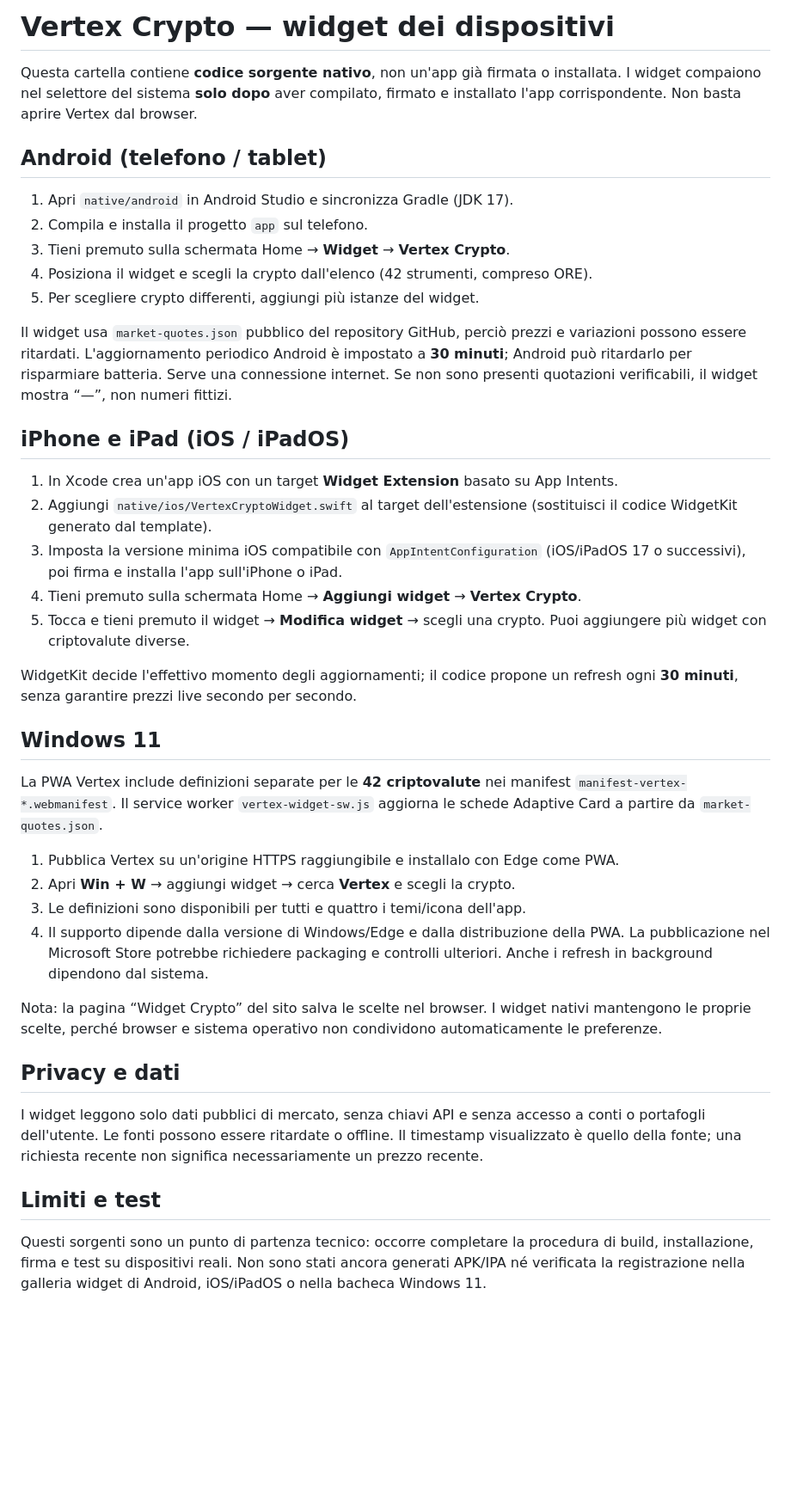
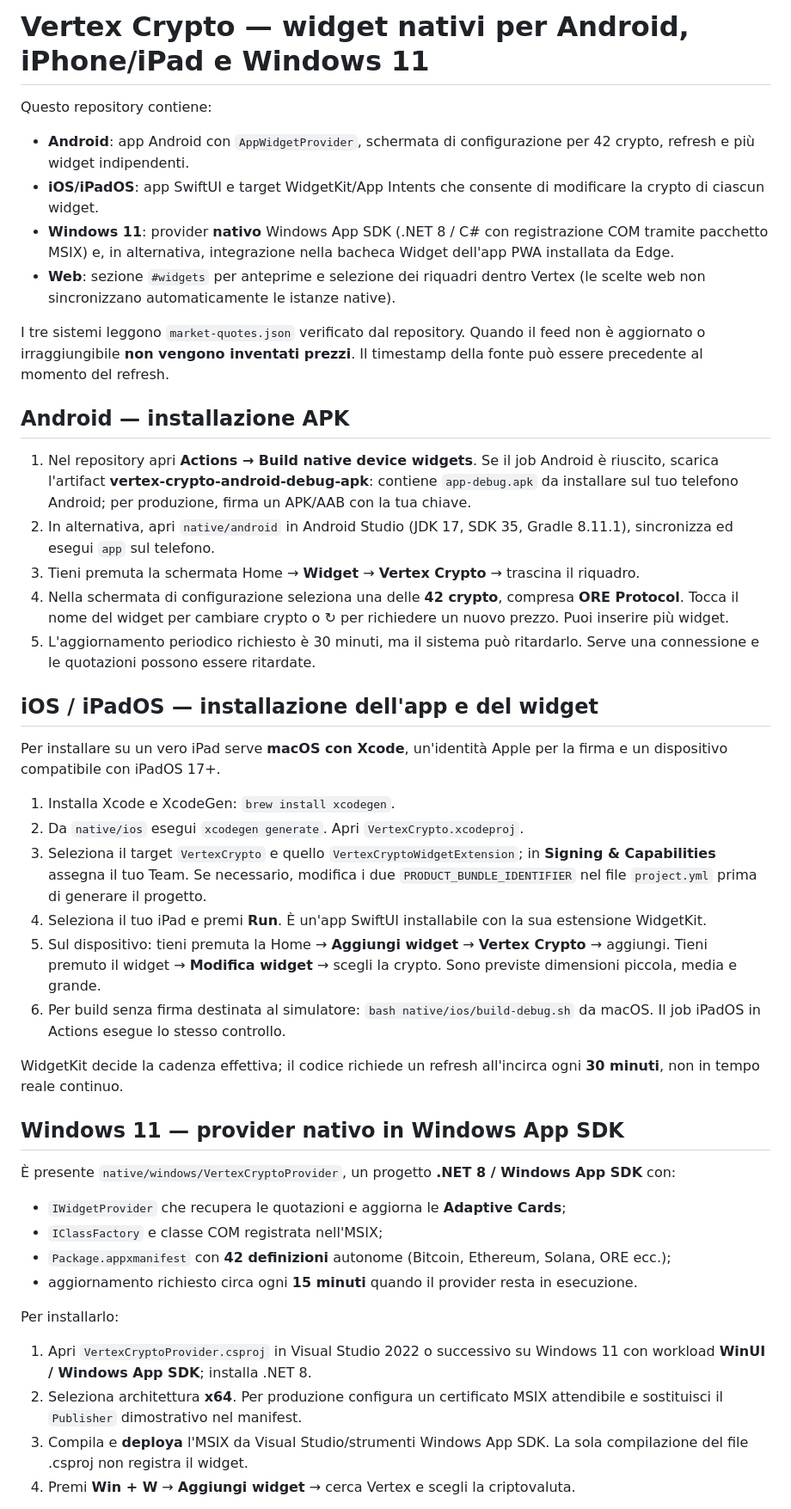
Before and after one commit to alerai1994/Dashboard-, a Markdown page: native/README.md, the part around one of its changes. Shown at 86% size. GitHub-like rendering; blank space fills up the shorter version.

Commit message:
Document installation of native Android, iPadOS WidgetKit and Windows MSIX widgets

```diff
--- a/native/README.md
+++ b/native/README.md
@@ -1,58 +1,45 @@
-# Vertex Crypto — widget dei dispositivi
+# Vertex Crypto — widget nativi per Android, iPhone/iPad e Windows 11
 
-Questa cartella contiene **codice sorgente nativo**, non un'app già firmata o installata.
-I widget compaiono nel selettore del sistema **solo dopo** aver compilato, firmato e
-installato l'app corrispondente. Non basta aprire Vertex dal browser.
+Questo repository contiene:
+- **Android**: app Android con `AppWidgetProvider`, schermata di configurazione per 42 crypto, refresh e più widget indipendenti.
+- **iOS/iPadOS**: app SwiftUI e target WidgetKit/App Intents che consente di modificare la crypto di ciascun widget.
+- **Windows 11**: provider **nativo** Windows App SDK (.NET 8 / C# con registrazione COM tramite pacchetto MSIX) e, in alternativa, integrazione nella bacheca Widget dell'app PWA installata da Edge.
+- **Web**: sezione `#widgets` per anteprime e selezione dei riquadri dentro Vertex (le scelte web non sincronizzano automaticamente le istanze native).
 
-## Android (telefono / tablet)
-1. Apri `native/android` in Android Studio e sincronizza Gradle (JDK 17).
-2. Compila e installa il progetto `app` sul telefono.
-3. Tieni premuto sulla schermata Home → **Widget** → **Vertex Crypto**.
-4. Posiziona il widget e scegli la crypto dall'elenco (42 strumenti, compreso ORE).
-5. Per scegliere crypto differenti, aggiungi più istanze del widget.
+I tre sistemi leggono `market-quotes.json` verificato dal repository. Quando il feed non è aggiornato o irraggiungibile **non vengono inventati prezzi**. Il timestamp della fonte può essere precedente al momento del refresh.
 
-Il widget usa `market-quotes.json` pubblico del repository GitHub, perciò prezzi e
-variazioni possono essere ritardati. L'aggiornamento periodico Android è
-impostato a **30 minuti**; Android può ritardarlo per risparmiare batteria.
-Serve una connessione internet. Se non sono presenti quotazioni verificabili,
-il widget mostra “—”, non numeri fittizi.
+## Android — installazione APK
 
-## iPhone e iPad (iOS / iPadOS)
-1. In Xcode crea un'app iOS con un target **Widget Extension** basato su App Intents.
-2. Aggiungi `native/ios/VertexCryptoWidget.swift` al target dell'estensione
-   (sostituisci il codice WidgetKit generato dal template).
-3. Imposta la versione minima iOS compatibile con `AppIntentConfiguration`
-   (iOS/iPadOS 17 o successivi), poi firma e installa l'app sull'iPhone o iPad.
-4. Tieni premuto sulla schermata Home → **Aggiungi widget** → **Vertex Crypto**.
-5. Tocca e tieni premuto il widget → **Modifica widget** → scegli una crypto.
-   Puoi aggiungere più widget con criptovalute diverse.
+1. Nel repository apri **Actions → Build native device widgets**. Se il job Android è riuscito, scarica l'artifact **vertex-crypto-android-debug-apk**: contiene `app-debug.apk` da installare sul tuo telefono Android; per produzione, firma un APK/AAB con la tua chiave.
+2. In alternativa, apri `native/android` in Android Studio (JDK 17, SDK 35, Gradle 8.11.1), sincronizza ed esegui `app` sul telefono.
+3. Tieni premuta la schermata Home → **Widget** → **Vertex Crypto** → trascina il riquadro.
+4. Nella schermata di configurazione seleziona una delle **42 crypto**, compresa **ORE Protocol**. Tocca il nome del widget per cambiare crypto o ↻ per richiedere un nuovo prezzo. Puoi inserire più widget.
+5. L'aggiornamento periodico richiesto è 30 minuti, ma il sistema può ritardarlo. Serve una connessione e le quotazioni possono essere ritardate.
 
-WidgetKit decide l'effettivo momento degli aggiornamenti; il codice propone
-un refresh ogni **30 minuti**, senza garantire prezzi live secondo per secondo.
+## iOS / iPadOS — installazione dell'app e del widget
 
-## Windows 11
-La PWA Vertex include definizioni separate per le **42 criptovalute** nei manifest
-`manifest-vertex-*.webmanifest`. Il service worker `vertex-widget-sw.js`
-aggiorna le schede Adaptive Card a partire da `market-quotes.json`.
-1. Pubblica Vertex su un'origine HTTPS raggiungibile e installalo con Edge come PWA.
-2. Apri **Win + W** → aggiungi widget → cerca **Vertex** e scegli la crypto.
-3. Le definizioni sono disponibili per tutti e quattro i temi/icona dell'app.
-4. Il supporto dipende dalla versione di Windows/Edge e dalla distribuzione della
-   PWA. La pubblicazione nel Microsoft Store potrebbe richiedere packaging e
-   controlli ulteriori. Anche i refresh in background dipendono dal sistema.
+Per installare su un vero iPad serve **macOS con Xcode**, un'identità Apple per la firma e un dispositivo compatibile con iPadOS 17+.
 
-Nota: la pagina “Widget Crypto” del sito salva le scelte nel browser. I widget
-nativi mantengono le proprie scelte, perché browser e sistema operativo non
-condividono automaticamente le preferenze.
+1. Installa Xcode e XcodeGen: `brew install xcodegen`.
+2. Da `native/ios` esegui `xcodegen generate`. Apri `VertexCrypto.xcodeproj`.
+3. Seleziona il target `VertexCrypto` e quello `VertexCryptoWidgetExtension`; in **Signing & Capabilities** assegna il tuo Team. Se necessario, modifica i due `PRODUCT_BUNDLE_IDENTIFIER` nel file `project.yml` prima di generare il progetto.
+4. Seleziona il tuo iPad e premi **Run**. È un'app SwiftUI installabile con la sua estensione WidgetKit.
+5. Sul dispositivo: tieni premuta la Home → **Aggiungi widget** → **Vertex Crypto** → aggiungi. Tieni premuto il widget → **Modifica widget** → scegli la crypto. Sono previste dimensioni piccola, media e grande.
+6. Per build senza firma destinata al simulatore: `bash native/ios/build-debug.sh` da macOS. Il job iPadOS in Actions esegue lo stesso controllo.
 
-## Privacy e dati
-I widget leggono solo dati pubblici di mercato, senza chiavi API e senza accesso
-a conti o portafogli dell'utente. Le fonti possono essere ritardate o offline.
-Il timestamp visualizzato è quello della fonte; una richiesta recente non
-significa necessariamente un prezzo recente.
+WidgetKit decide la cadenza effettiva; il codice richiede un refresh all'incirca ogni **30 minuti**, non in tempo reale continuo.
 
-## Limiti e test
-Questi sorgenti sono un punto di partenza tecnico: occorre completare la
-procedura di build, installazione, firma e test su dispositivi reali.
-Non sono stati ancora generati APK/IPA né verificata la registrazione nella
-galleria widget di Android, iOS/iPadOS o nella bacheca Windows 11.
+## Windows 11 — provider nativo in Windows App SDK
+
+È presente `native/windows/VertexCryptoProvider`, un progetto **.NET 8 / Windows App SDK** con:
+- `IWidgetProvider` che recupera le quotazioni e aggiorna le **Adaptive Cards**;
+- `IClassFactory` e classe COM registrata nell'MSIX;
+- `Package.appxmanifest` con **42 definizioni** autonome (Bitcoin, Ethereum, Solana, ORE ecc.);
+- aggiornamento richiesto circa ogni **15 minuti** quando il provider resta in esecuzione.
+
+Per installarlo:
+1. Apri `VertexCryptoProvider.csproj` in Visual Studio 2022 o successivo su Windows 11 con workload **WinUI / Windows App SDK**; installa .NET 8.
+2. Seleziona architettura **x64**. Per produzione configura un certificato MSIX attendibile e sostituisci il `Publisher` dimostrativo nel manifest.
+3. Compila e **deploya** l'MSIX da Visual Studio/strumenti Windows App SDK. La sola compilazione del file .csproj non registra il widget.
+4. Premi **Win + W** → **Aggiungi widget** → cerca Vertex e scegli la criptovaluta.
+
```
Also changed, not shown: other parts of native/README.md (+14 -0 lines).
